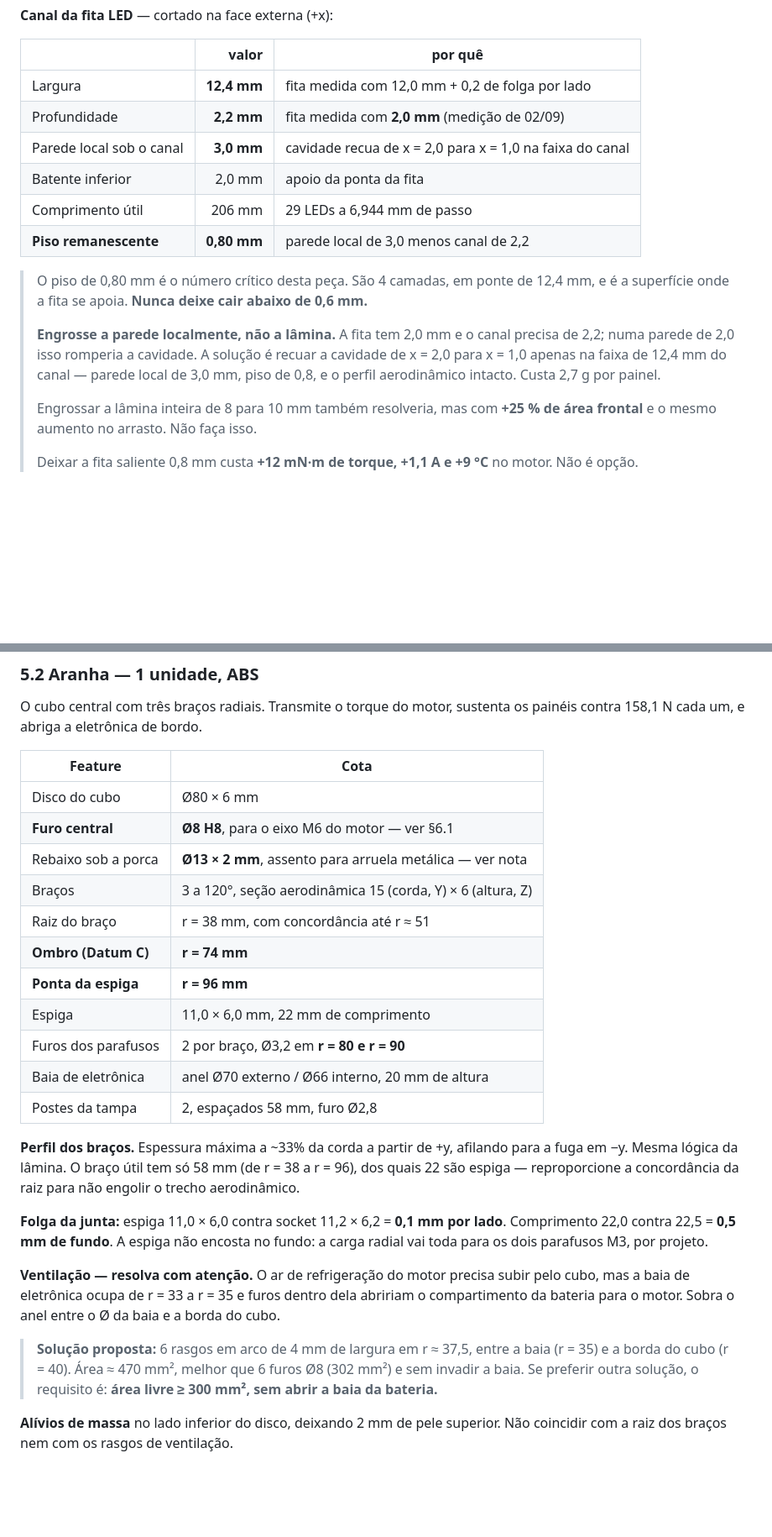
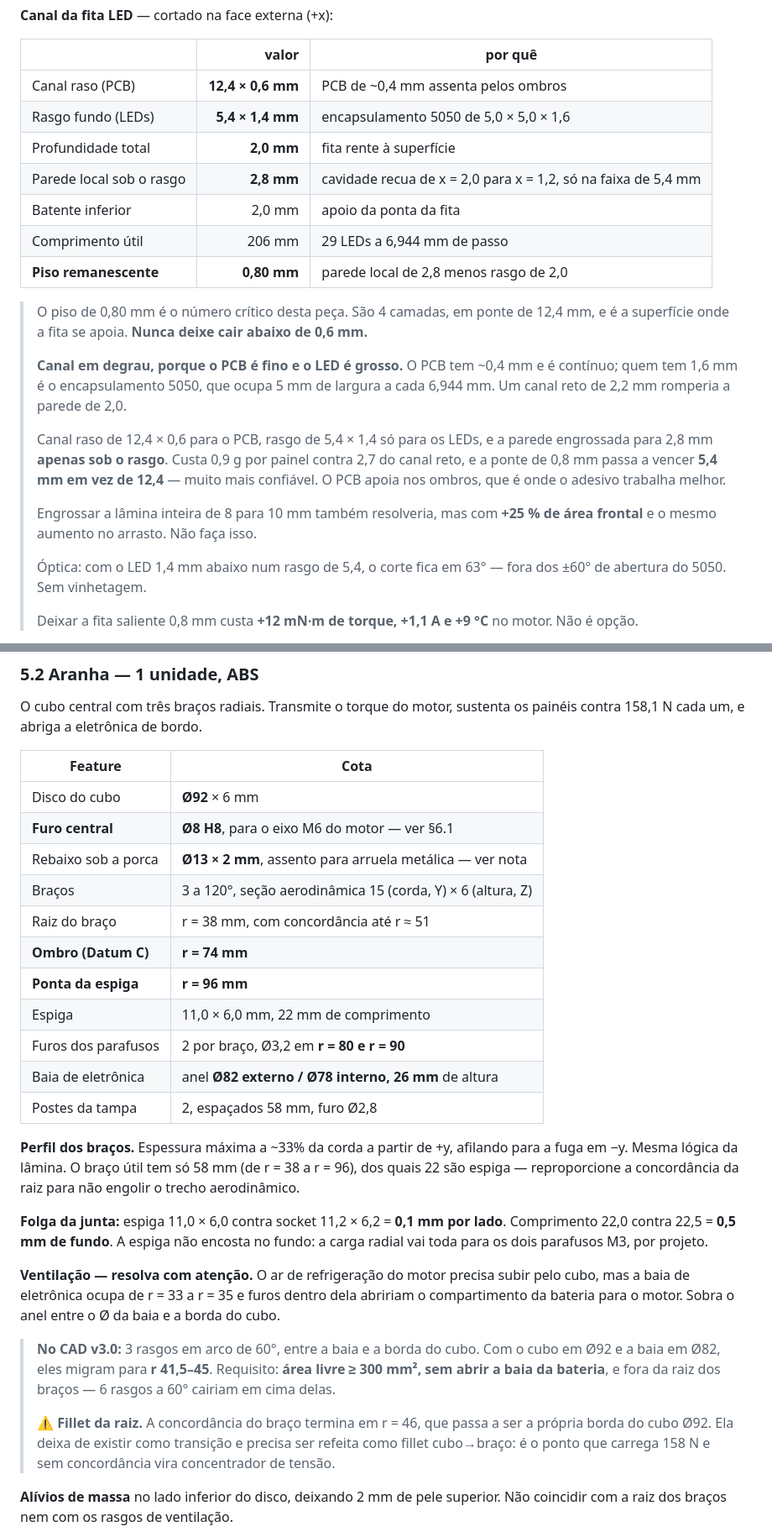
Before and after one commit to PedroI1S/hologram-orbiter, a Markdown page: 01-ESPECIFICACAO-CAD-v3.0.md, 2 parts joined by grey strips. Shown at 84% size. Rendered like a GitHub page; blank space fills up the shorter version.

Commit message:
Canal em degrau e baia ampliada
Fita: a imagem mostra PCB fino com encapsulamento 5050 de 1,6 mm. Em vez
do canal reto de 2,2 que eu havia proposto, canal em degrau — 12,4 x 0,6
para o PCB, rasgo de 5,4 x 1,4 para os LEDs, parede local de 2,8 só sob
o rasgo. Custa 0,9 g por painel contra 2,7, e a ponte de 0,8 mm vence
5,4 mm em vez de 12,4. O PCB apoia nos ombros, onde o adesivo trabalha.

Baia: cubo Ø80 -> Ø92, baia Ø82/Ø78 x 26. Altura útil de 14,4 para
20,4 mm e raio útil de 33 para 39; pack de 30 mm de largura passa a
aceitar até 67 mm de comprimento. Custa +18 g no rotor. Os rasgos de
refrigeração migram para r 41,5-45 e não se perde trecho aerodinâmico,
porque a concordância da raiz já terminava em r=46.

Consequência a tratar: a concordância é absorvida pela borda do cubo e o
fillet raiz-braço precisa ser refeito — é o ponto que carrega 158 N.

ESP32-C3 Super Mini em mãos.

Co-Authored-By: Claude Opus 5 <noreply@anthropic.com>

```diff
--- a/01-ESPECIFICACAO-CAD-v3.0.md
+++ b/01-ESPECIFICACAO-CAD-v3.0.md
@@ -177,25 +177,33 @@ parede. Elas impedem o colapso da seção, não contribuem para rigidez de flex
 
 | | valor | por quê |
 |---|---:|---|
-| Largura | **12,4 mm** | fita medida com 12,0 mm + 0,2 de folga por lado |
-| Profundidade | **2,2 mm** | fita medida com **2,0 mm** (medição de 02/09) |
-| Parede local sob o canal | **3,0 mm** | cavidade recua de x = 2,0 para x = 1,0 na faixa do canal |
+| Canal raso (PCB) | **12,4 × 0,6 mm** | PCB de ~0,4 mm assenta pelos ombros |
+| Rasgo fundo (LEDs) | **5,4 × 1,4 mm** | encapsulamento 5050 de 5,0 × 5,0 × 1,6 |
+| Profundidade total | **2,0 mm** | fita rente à superfície |
+| Parede local sob o rasgo | **2,8 mm** | cavidade recua de x = 2,0 para x = 1,2, só na faixa de 5,4 mm |
 | Batente inferior | 2,0 mm | apoio da ponta da fita |
 | Comprimento útil | 206 mm | 29 LEDs a 6,944 mm de passo |
-| **Piso remanescente** | **0,80 mm** | parede local de 3,0 menos canal de 2,2 |
+| **Piso remanescente** | **0,80 mm** | parede local de 2,8 menos rasgo de 2,0 |
 
 > O piso de 0,80 mm é o número crítico desta peça. São 4 camadas, em ponte de
 > 12,4 mm, e é a superfície onde a fita se apoia. **Nunca deixe cair abaixo de
 > 0,6 mm.**
 >
-> **Engrosse a parede localmente, não a lâmina.** A fita tem 2,0 mm e o canal
-> precisa de 2,2; numa parede de 2,0 isso romperia a cavidade. A solução é recuar
-> a cavidade de x = 2,0 para x = 1,0 apenas na faixa de 12,4 mm do canal —
-> parede local de 3,0 mm, piso de 0,8, e o perfil aerodinâmico intacto. Custa
-> 2,7 g por painel.
+> **Canal em degrau, porque o PCB é fino e o LED é grosso.** O PCB tem ~0,4 mm
+> e é contínuo; quem tem 1,6 mm é o encapsulamento 5050, que ocupa 5 mm de
+> largura a cada 6,944 mm. Um canal reto de 2,2 mm romperia a parede de 2,0.
+>
+> Canal raso de 12,4 × 0,6 para o PCB, rasgo de 5,4 × 1,4 só para os LEDs, e a
+> parede engrossada para 2,8 mm **apenas sob o rasgo**. Custa 0,9 g por painel
+> contra 2,7 do canal reto, e a ponte de 0,8 mm passa a vencer **5,4 mm em vez
+> de 12,4** — muito mais confiável. O PCB apoia nos ombros, que é onde o adesivo
+> trabalha melhor.
 >
 > Engrossar a lâmina inteira de 8 para 10 mm também resolveria, mas com **+25 %
 > de área frontal** e o mesmo aumento no arrasto. Não faça isso.
+>
+> Óptica: com o LED 1,4 mm abaixo num rasgo de 5,4, o corte fica em 63° — fora
+> dos ±60° de abertura do 5050. Sem vinhetagem.
 >
 > Deixar a fita saliente 0,8 mm custa **+12 mN·m de torque, +1,1 A e +9 °C** no
 > motor. Não é opção.
@@ -238,7 +246,7 @@ painéis contra 158,1 N cada um, e abriga a eletrônica de bordo.
 
 | Feature | Cota |
 |---|---|
-| Disco do cubo | Ø80 × 6 mm |
+| Disco do cubo | **Ø92** × 6 mm |
 | **Furo central** | **Ø8 H8**, para o eixo M6 do motor — ver §6.1 |
 | Rebaixo sob a porca | **Ø13 × 2 mm**, assento para arruela metálica — ver nota |
 | Braços | 3 a 120°, seção aerodinâmica 15 (corda, Y) × 6 (altura, Z) |
@@ -247,7 +255,7 @@ painéis contra 158,1 N cada um, e abriga a eletrônica de bordo.
 | **Ponta da espiga** | **r = 96 mm** |
 | Espiga | 11,0 × 6,0 mm, 22 mm de comprimento |
 | Furos dos parafusos | 2 por braço, Ø3,2 em **r = 80 e r = 90** |
-| Baia de eletrônica | anel Ø70 externo / Ø66 interno, 20 mm de altura |
+| Baia de eletrônica | anel **Ø82 externo / Ø78 interno, 26 mm** de altura |
 | Postes da tampa | 2, espaçados 58 mm, furo Ø2,8 |
 
 **Perfil dos braços.** Espessura máxima a ~33% da corda a partir de +y, afilando
@@ -264,10 +272,15 @@ subir pelo cubo, mas a baia de eletrônica ocupa de r = 33 a r = 35 e furos
 dentro dela abririam o compartimento da bateria para o motor. Sobra o anel entre
 o Ø da baia e a borda do cubo.
 
-> **Solução proposta:** 6 rasgos em arco de 4 mm de largura em r ≈ 37,5, entre a
-> baia (r = 35) e a borda do cubo (r = 40). Área ≈ 470 mm², melhor que 6 furos
-> Ø8 (302 mm²) e sem invadir a baia. Se preferir outra solução, o requisito é:
-> **área livre ≥ 300 mm², sem abrir a baia da bateria.**
+> **No CAD v3.0:** 3 rasgos em arco de 60°, entre a baia e a borda do cubo. Com
+> o cubo em Ø92 e a baia em Ø82, eles migram para **r 41,5–45**. Requisito:
+> **área livre ≥ 300 mm², sem abrir a baia da bateria**, e fora da raiz dos
+> braços — 6 rasgos a 60° cairiam em cima delas.
+>
+> **⚠️ Fillet da raiz.** A concordância do braço termina em r = 46, que passa a
+> ser a própria borda do cubo Ø92. Ela deixa de existir como transição e precisa
+> ser refeita como fillet cubo→braço: é o ponto que carrega 158 N e sem
+> concordância vira concentrador de tensão.
 
 **Alívios de massa** no lado inferior do disco, deixando 2 mm de pele superior.
 Não coincidir com a raiz dos braços nem com os rasgos de ventilação.
```
Also changed, not shown: other parts of 01-ESPECIFICACAO-CAD-v3.0.md (+2 -2 lines), 03-LISTA-DE-COMPONENTES-v3.0.md (+3 -3 lines), 06-PENDENCIAS-ABERTAS-v3.0.md (+6 -4 lines).
